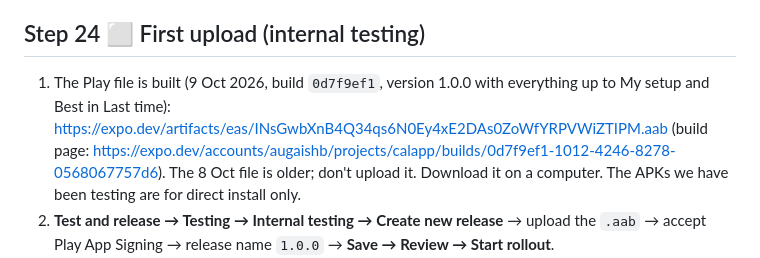
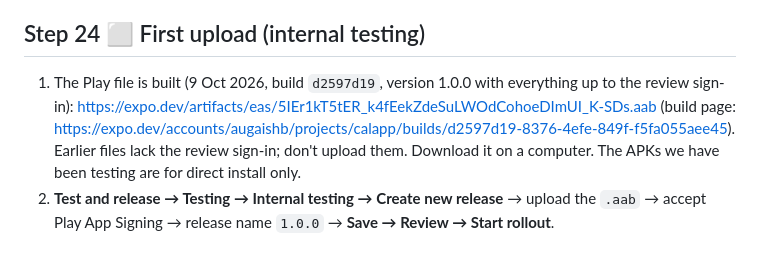
Before and after one commit to augaish/CalApp, a Markdown page: docs/store-submission.md, the part around the change. Rendered like a GitHub page.

Commit message:
Docs: Play file with the review sign-in (build d2597d19)
Co-Authored-By: Claude Opus 5.5 <noreply@anthropic.com>
Claude-Session: https://claude.ai/code/session_01N7tt7EnFiXoEjrgtkKqMir

```diff
--- a/docs/store-submission.md
+++ b/docs/store-submission.md
@@ -559,7 +559,7 @@ The AI providers and RevenueCat work on your behalf, which Google does not count
 - Add Arabic with **Manage translations → Add your own translation → Arabic**.
 
 ## Step 24 ⬜ First upload (internal testing)
-1. The Play file is built (9 Oct 2026, build `0d7f9ef1`, version 1.0.0 with everything up to My setup and Best in Last time): https://expo.dev/artifacts/eas/INsGwbXnB4Q34qs6N0Ey4xE2DAs0ZoWfYRPVWiZTIPM.aab (build page: https://expo.dev/accounts/augaishb/projects/calapp/builds/0d7f9ef1-1012-4246-8278-0568067757d6). The 8 Oct file is older; don't upload it. Download it on a computer. The APKs we have been testing are for direct install only.
+1. The Play file is built (9 Oct 2026, build `d2597d19`, version 1.0.0 with everything up to the review sign-in): https://expo.dev/artifacts/eas/5IEr1kT5tER_k4fEekZdeSuLWOdCohoeDImUI_K-SDs.aab (build page: https://expo.dev/accounts/augaishb/projects/calapp/builds/d2597d19-8376-4efe-849f-f5fa055aee45). Earlier files lack the review sign-in; don't upload them. Download it on a computer. The APKs we have been testing are for direct install only.
 2. **Test and release → Testing → Internal testing → Create new release** → upload the `.aab` → accept Play App Signing → release name `1.0.0` → **Save → Review → Start rollout**.
 3. **Testers tab:** add your Gmail and open the opt-in link on your phone.
 4. **Permissions Play will list:** notifications, camera, microphone and **"Schedule exact alarms"**. The last is for the rest timer's alert. It is the ordinary user-granted permission, not the restricted one, so no form is needed. If Play asks, answer: `A workout rest timer the user starts, which alerts when the rest ends.`
```
